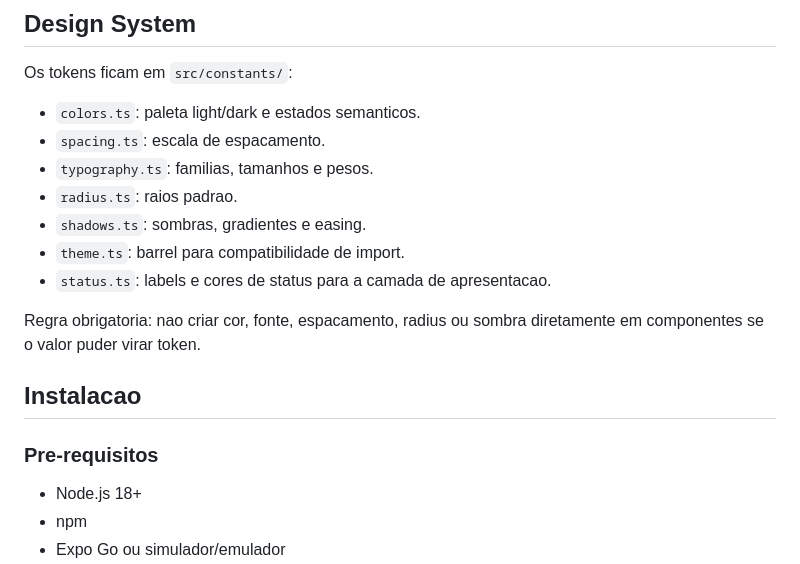
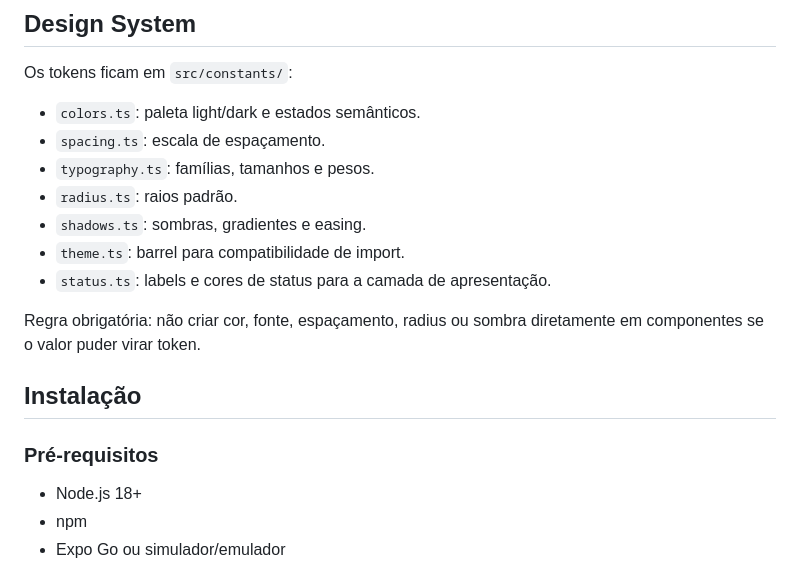
Before and after one commit to maxjuniorbr/trofinho, a Markdown page: README.md, the part around one of its changes. Drawn GitHub-style.

```diff
--- a/README.md
+++ b/README.md
@@ -117,19 +117,19 @@ supabase/
 
 Os tokens ficam em `src/constants/`:
 
-- `colors.ts`: paleta light/dark e estados semanticos.
-- `spacing.ts`: escala de espacamento.
-- `typography.ts`: familias, tamanhos e pesos.
-- `radius.ts`: raios padrao.
+- `colors.ts`: paleta light/dark e estados semânticos.
+- `spacing.ts`: escala de espaçamento.
+- `typography.ts`: famílias, tamanhos e pesos.
+- `radius.ts`: raios padrão.
 - `shadows.ts`: sombras, gradientes e easing.
 - `theme.ts`: barrel para compatibilidade de import.
-- `status.ts`: labels e cores de status para a camada de apresentacao.
+- `status.ts`: labels e cores de status para a camada de apresentação.
 
-Regra obrigatoria: nao criar cor, fonte, espacamento, radius ou sombra diretamente em componentes se o valor puder virar token.
+Regra obrigatória: não criar cor, fonte, espaçamento, radius ou sombra diretamente em componentes se o valor puder virar token.
 
-## Instalacao
+## Instalação
 
-### Pre-requisitos
+### Pré-requisitos
 
 - Node.js 18+
 - npm
```
Also changed, not shown: other parts of README.md (+55 -55 lines).
